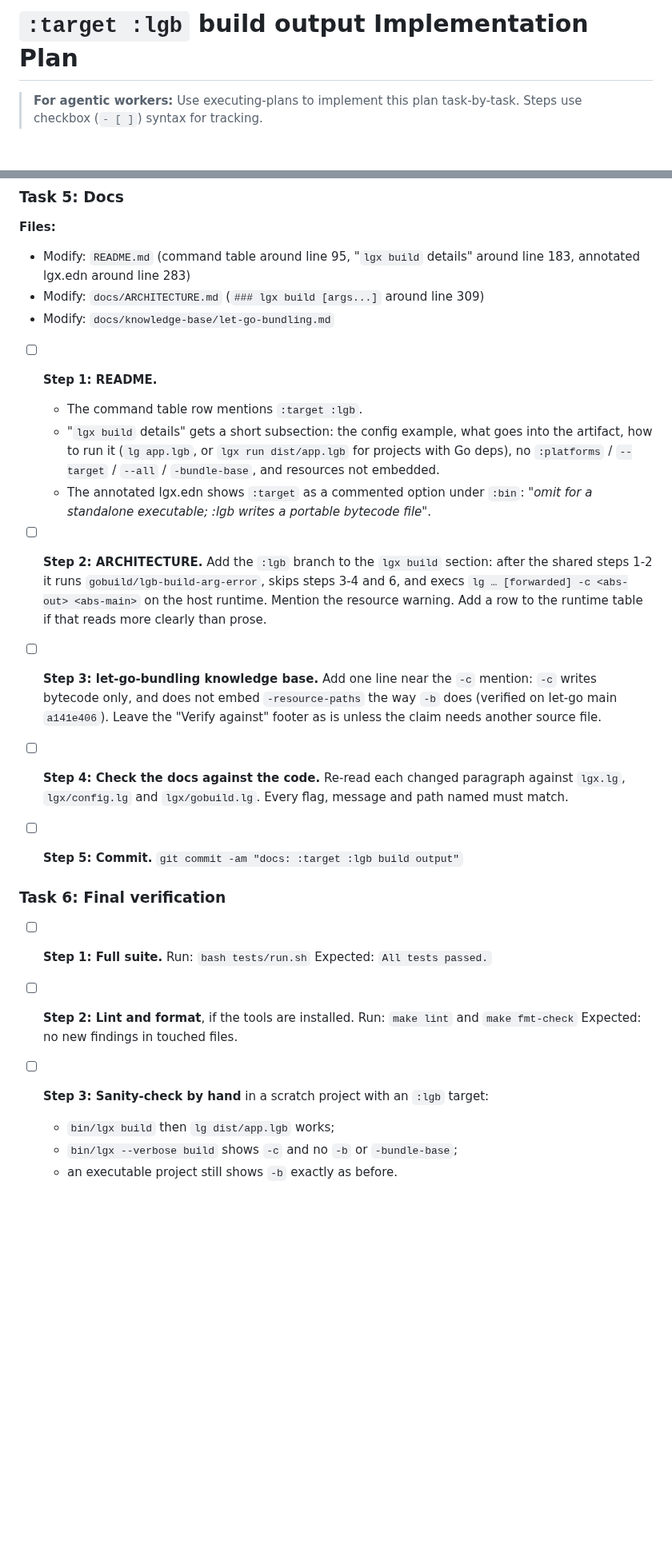
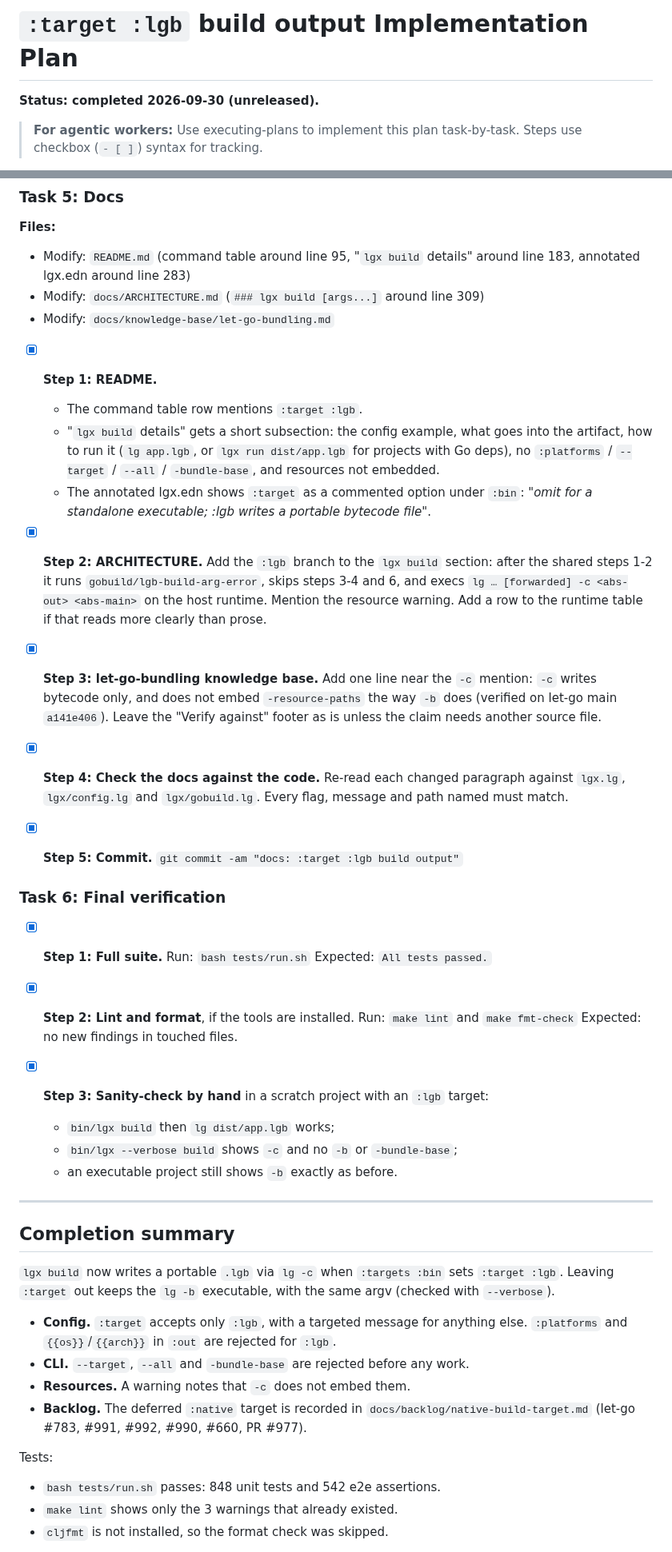
Before and after one commit to abogoyavlensky/lgx, a Markdown page: docs/plans/2026-09-30-2116-lgb-build-target.md, 2 parts joined by grey strips. Shown at 80% size. GitHub-like rendering; blank space fills up the shorter version.

Commit message:
Plans: record the :lgb build output

```diff
--- a/docs/plans/2026-09-30-2116-lgb-build-target.md
+++ b/docs/plans/2026-09-30-2116-lgb-build-target.md
@@ -1,4 +1,6 @@
 # `:target :lgb` build output Implementation Plan
+
+**Status: completed 2026-09-30 (unreleased).**
 
 > **For agentic workers:** Use executing-plans to implement this plan task-by-task. Steps use checkbox (`- [ ]`) syntax for tracking.
 
@@ -240,31 +242,48 @@ A small private fn such as `build-lgb!` keeps this out of the executable path. C
 - Modify: `docs/ARCHITECTURE.md` (`### lgx build [args...]` around line 309)
 - Modify: `docs/knowledge-base/let-go-bundling.md`
 
-- [ ] **Step 1: README.**
+- [x] **Step 1: README.**
   - The command table row mentions `:target :lgb`.
   - "`lgx build` details" gets a short subsection: the config example, what goes into the artifact, how to run it (`lg app.lgb`, or `lgx run dist/app.lgb` for projects with Go deps), no `:platforms` / `--target` / `--all` / `-bundle-base`, and resources not embedded.
   - The annotated lgx.edn shows `:target` as a commented option under `:bin`: *"omit for a standalone executable; :lgb writes a portable bytecode file"*.
 
-- [ ] **Step 2: ARCHITECTURE.** Add the `:lgb` branch to the `lgx build` section: after the shared steps 1-2 it runs `gobuild/lgb-build-arg-error`, skips steps 3-4 and 6, and execs `lg … [forwarded] -c <abs-out> <abs-main>` on the host runtime. Mention the resource warning. Add a row to the runtime table if that reads more clearly than prose.
+- [x] **Step 2: ARCHITECTURE.** Add the `:lgb` branch to the `lgx build` section: after the shared steps 1-2 it runs `gobuild/lgb-build-arg-error`, skips steps 3-4 and 6, and execs `lg … [forwarded] -c <abs-out> <abs-main>` on the host runtime. Mention the resource warning. Add a row to the runtime table if that reads more clearly than prose.
 
-- [ ] **Step 3: let-go-bundling knowledge base.** Add one line near the `-c` mention: `-c` writes bytecode only, and does not embed `-resource-paths` the way `-b` does (verified on let-go main `a141e406`). Leave the "Verify against" footer as is unless the claim needs another source file.
+- [x] **Step 3: let-go-bundling knowledge base.** Add one line near the `-c` mention: `-c` writes bytecode only, and does not embed `-resource-paths` the way `-b` does (verified on let-go main `a141e406`). Leave the "Verify against" footer as is unless the claim needs another source file.
 
-- [ ] **Step 4: Check the docs against the code.** Re-read each changed paragraph against `lgx.lg`, `lgx/config.lg` and `lgx/gobuild.lg`. Every flag, message and path named must match.
+- [x] **Step 4: Check the docs against the code.** Re-read each changed paragraph against `lgx.lg`, `lgx/config.lg` and `lgx/gobuild.lg`. Every flag, message and path named must match.
 
-- [ ] **Step 5: Commit.**
+- [x] **Step 5: Commit.**
   `git commit -am "docs: :target :lgb build output"`
 
 ### Task 6: Final verification
 
-- [ ] **Step 1: Full suite.**
+- [x] **Step 1: Full suite.**
   Run: `bash tests/run.sh`
   Expected: `All tests passed.`
 
-- [ ] **Step 2: Lint and format**, if the tools are installed.
+- [x] **Step 2: Lint and format**, if the tools are installed.
   Run: `make lint` and `make fmt-check`
   Expected: no new findings in touched files.
 
-- [ ] **Step 3: Sanity-check by hand** in a scratch project with an `:lgb` target:
+- [x] **Step 3: Sanity-check by hand** in a scratch project with an `:lgb` target:
   - `bin/lgx build` then `lg dist/app.lgb` works;
   - `bin/lgx --verbose build` shows `-c` and no `-b` or `-bundle-base`;
   - an executable project still shows `-b` exactly as before.
+
+---
+
+## Completion summary
+
+`lgx build` now writes a portable `.lgb` via `lg -c` when `:targets :bin` sets `:target :lgb`. Leaving `:target` out keeps the `lg -b` executable, with the same argv (checked with `--verbose`).
+
+- **Config.** `:target` accepts only `:lgb`, with a targeted message for anything else. `:platforms` and `{{os}}`/`{{arch}}` in `:out` are rejected for `:lgb`.
+- **CLI.** `--target`, `--all` and `-bundle-base` are rejected before any work.
+- **Resources.** A warning notes that `-c` does not embed them.
+- **Backlog.** The deferred `:native` target is recorded in `docs/backlog/native-build-target.md` (let-go #783, #991, #992, #990, #660, PR #977).
+
+Tests:
+- `bash tests/run.sh` passes: 848 unit tests and 542 e2e assertions.
+- `make lint` shows only the 3 warnings that already existed.
+- `cljfmt` is not installed, so the format check was skipped.
+
```
Also changed, not shown: other parts of docs/plans/2026-09-30-2116-lgb-build-target.md (+10 -0 lines).
